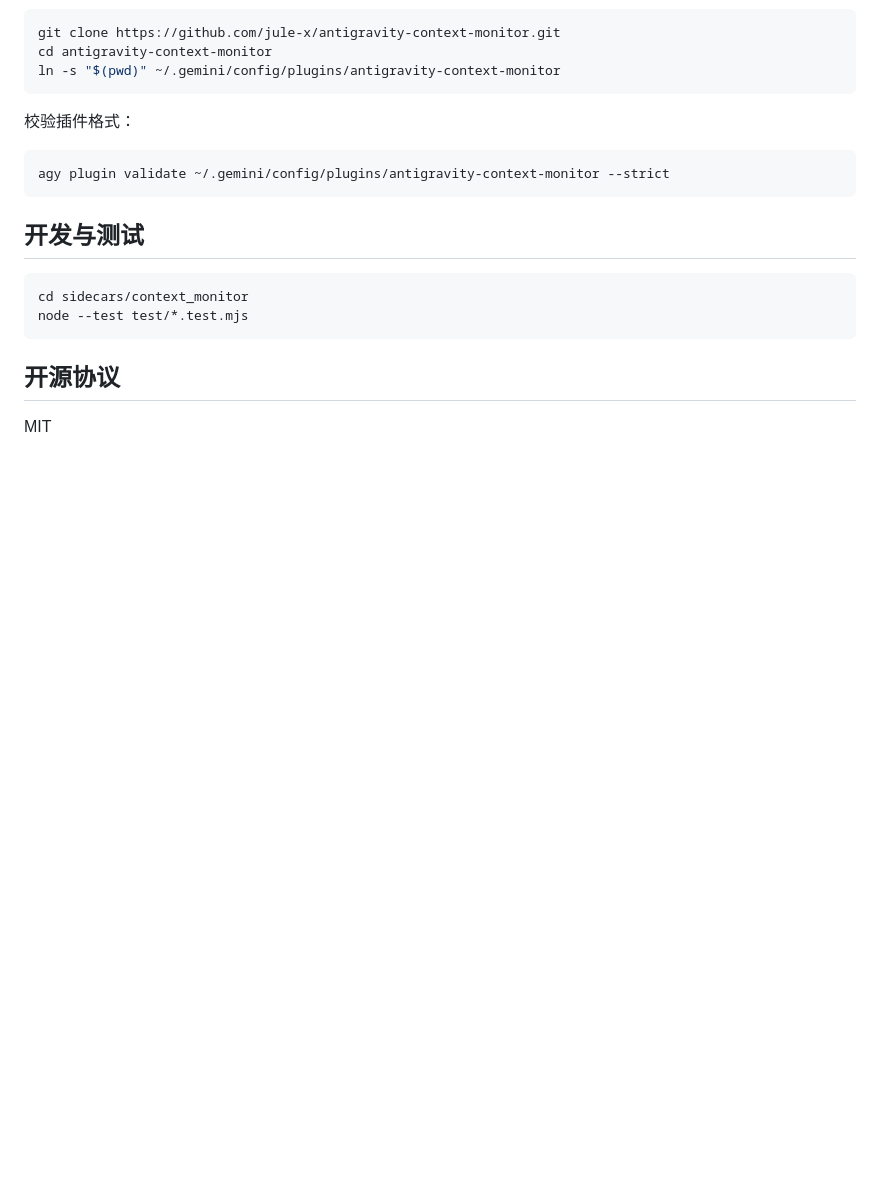
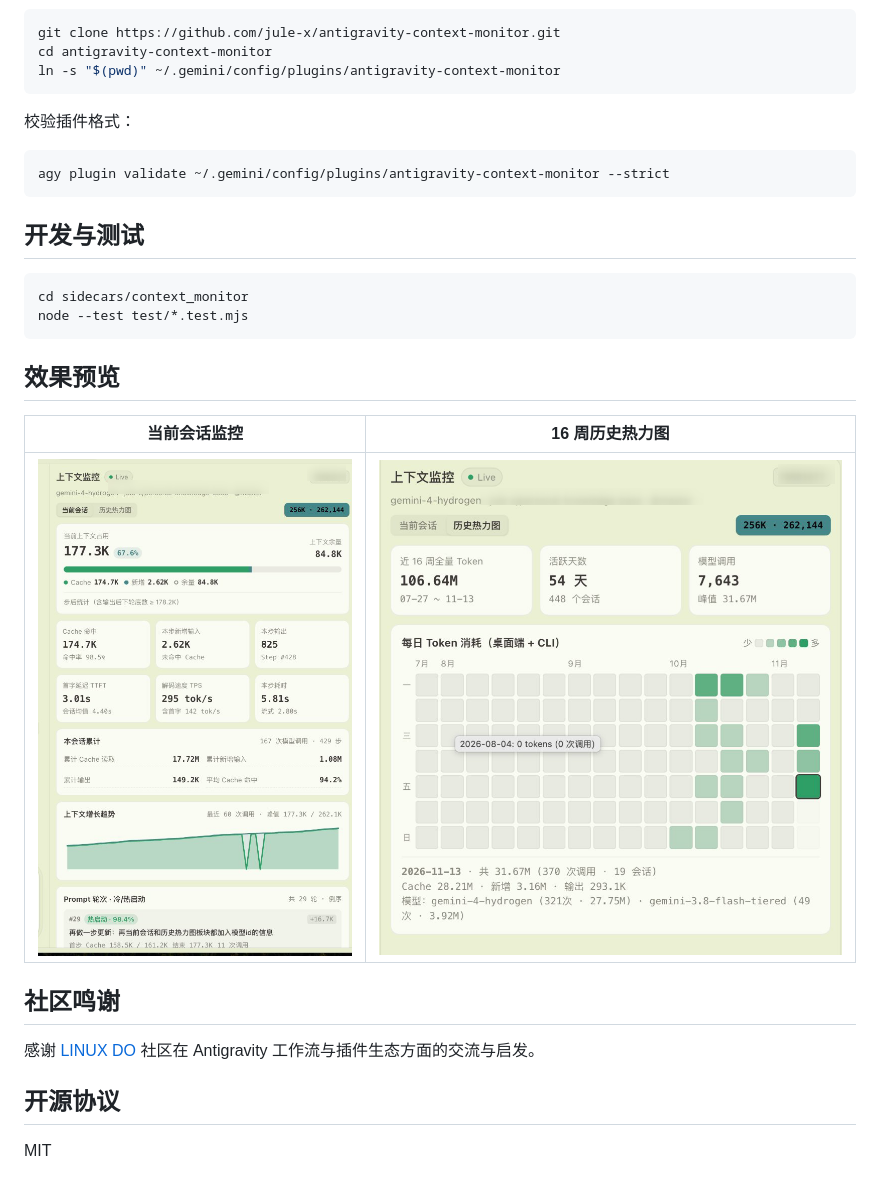
Before and after one commit to Mostakim2005/antigravity-context-monitor, a Markdown page: README.zh-CN.md, the part around the change. Rendered like a GitHub page; pictures changed too: assets/heatmap.png (added), assets/session-monitor.png (added); blank space fills up the shorter version.

Commit message:
docs: add redacted screenshots and LINUX DO community link

````diff
--- a/README.zh-CN.md
+++ b/README.zh-CN.md
@@ -50,6 +50,16 @@ cd sidecars/context_monitor
 node --test test/*.test.mjs
 ```
 
+## 效果预览
+
+| 当前会话监控 | 16 周历史热力图 |
+| --- | --- |
+| ![当前会话监控](assets/session-monitor.png) | ![16 周历史热力图](assets/heatmap.png) |
+
+## 社区鸣谢
+
+感谢 [LINUX DO](https://linux.do/) 社区在 Antigravity 工作流与插件生态方面的交流与启发。
+
 ## 开源协议
 
 MIT
````
Also changed, not shown: README.md (+10 -0 lines).
